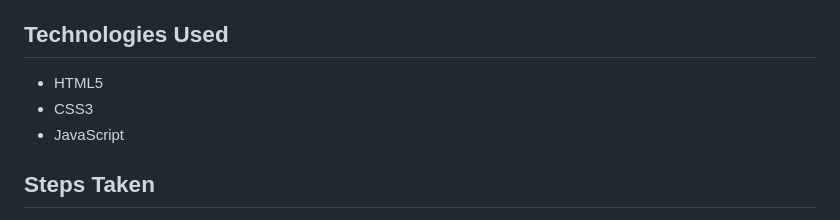
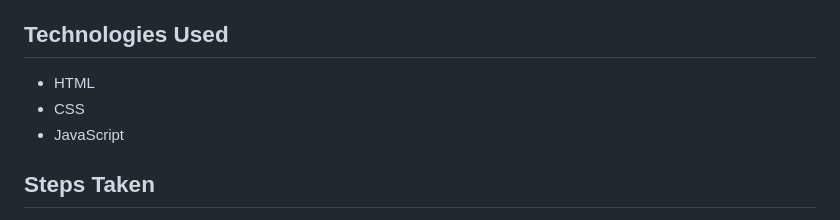
Before and after one commit to spookyreaper/Connections-Game-, a Markdown page: README.md, the part around the change. Drawn GitHub-style.

Commit message:
again read.md

```diff
--- a/README.md
+++ b/README.md
@@ -6,8 +6,8 @@ Connections Game is an online game that guides you to find groups of four words
 
 ## Technologies Used
 
-- HTML5
-- CSS3
+- HTML
+- CSS
 - JavaScript
 
 ## Steps Taken
```
